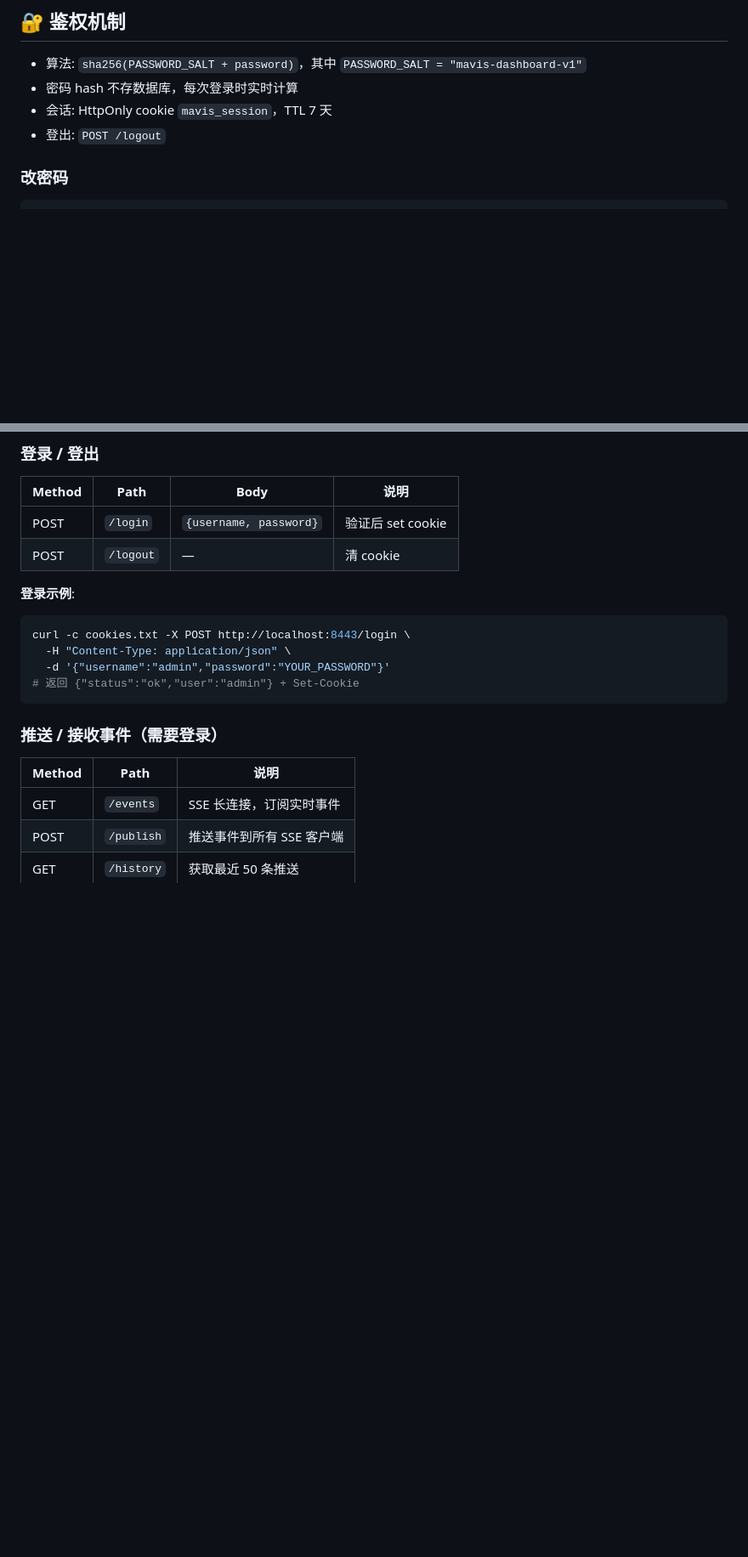
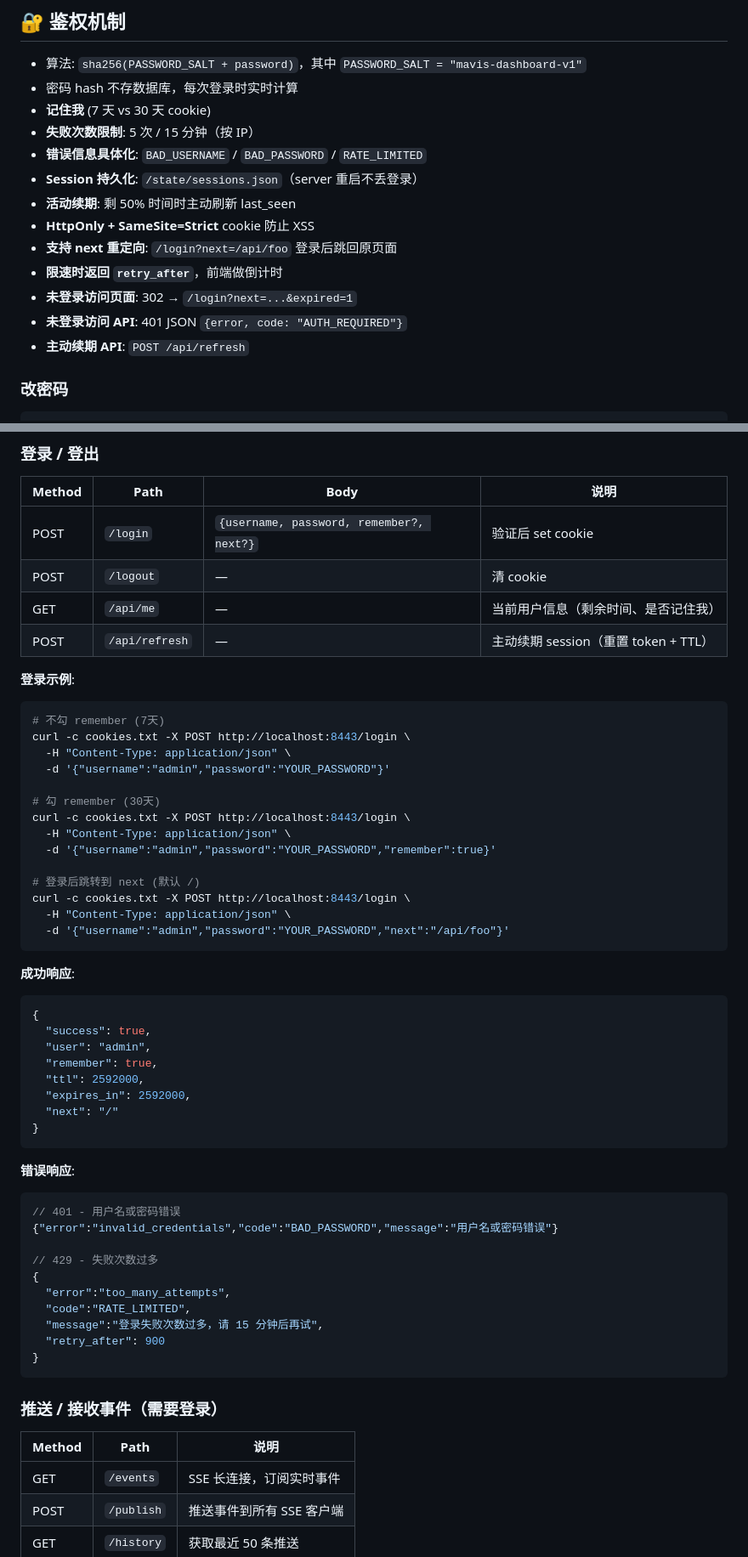
Before and after one commit to wcaca/mavis-dashboard, a Markdown page: USAGE.md, 2 parts joined by grey strips. Shown at 85% size. Drawn GitHub-style; blank space fills up the shorter version.

Commit message:
docs(USAGE.md): 同步登录/续期/限速 next 等文档

````diff
--- a/USAGE.md
+++ b/USAGE.md
@@ -32,8 +32,17 @@ URL:      http://dashboard.noteverse.space:8443/
 
 - 算法: `sha256(PASSWORD_SALT + password)`，其中 `PASSWORD_SALT = "mavis-dashboard-v1"`
 - 密码 hash 不存数据库，每次登录时实时计算
-- 会话: HttpOnly cookie `mavis_session`，TTL 7 天
-- 登出: `POST /logout`
+- **记住我** (7 天 vs 30 天 cookie)
+- **失败次数限制**: 5 次 / 15 分钟（按 IP）
+- **错误信息具体化**: `BAD_USERNAME` / `BAD_PASSWORD` / `RATE_LIMITED`
+- **Session 持久化**: `/state/sessions.json`（server 重启不丢登录）
+- **活动续期**: 剩 50% 时间时主动刷新 last_seen
+- **HttpOnly + SameSite=Strict** cookie 防止 XSS
+- **支持 next 重定向**: `/login?next=/api/foo` 登录后跳回原页面
+- **限速时返回 `retry_after`**，前端做倒计时
+- **未登录访问页面**: 302 → `/login?next=...&expired=1`
+- **未登录访问 API**: 401 JSON `{error, code: "AUTH_REQUIRED"}`
+- **主动续期 API**: `POST /api/refresh`
 
 ### 改密码
 
@@ -71,15 +80,53 @@ bash scripts/reset-password.sh "new-password"
 
 | Method | Path | Body | 说明 |
 |--------|------|------|------|
-| POST   | `/login` | `{username, password}` | 验证后 set cookie |
+| POST   | `/login` | `{username, password, remember?, next?}` | 验证后 set cookie |
 | POST   | `/logout` | — | 清 cookie |
+| GET    | `/api/me` | — | 当前用户信息（剩余时间、是否记住我）|
+| POST   | `/api/refresh` | — | 主动续期 session（重置 token + TTL）|
 
 **登录示例**:
 ```bash
+# 不勾 remember (7天)
 curl -c cookies.txt -X POST http://localhost:8443/login \
   -H "Content-Type: application/json" \
   -d '{"username":"admin","password":"YOUR_PASSWORD"}'
-# 返回 {"status":"ok","user":"admin"} + Set-Cookie
+
+# 勾 remember (30天)
+curl -c cookies.txt -X POST http://localhost:8443/login \
+  -H "Content-Type: application/json" \
+  -d '{"username":"admin","password":"YOUR_PASSWORD","remember":true}'
+
+# 登录后跳转到 next (默认 /)
+curl -c cookies.txt -X POST http://localhost:8443/login \
+  -H "Content-Type: application/json" \
+  -d '{"username":"admin","password":"YOUR_PASSWORD","next":"/api/foo"}'
+```
+
+**成功响应**:
+```json
+{
+  "success": true,
+  "user": "admin",
+  "remember": true,
+  "ttl": 2592000,
+  "expires_in": 2592000,
+  "next": "/"
+}
+```
+
+**错误响应**:
+```json
+// 401 - 用户名或密码错误
+{"error":"invalid_credentials","code":"BAD_PASSWORD","message":"用户名或密码错误"}
+
+// 429 - 失败次数过多
+{
+  "error":"too_many_attempts",
+  "code":"RATE_LIMITED",
+  "message":"登录失败次数过多，请 15 分钟后再试",
+  "retry_after": 900
+}
 ```
 
 ### 推送 / 接收事件（需要登录）
````
